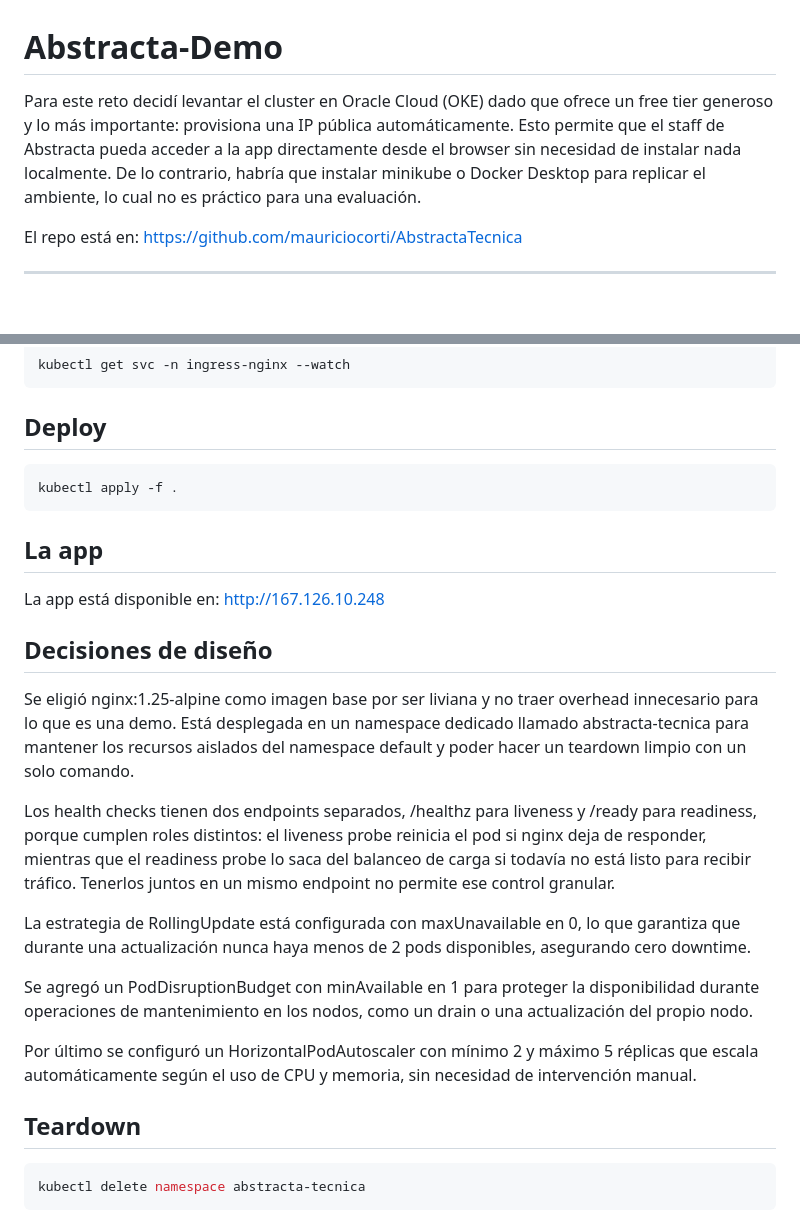
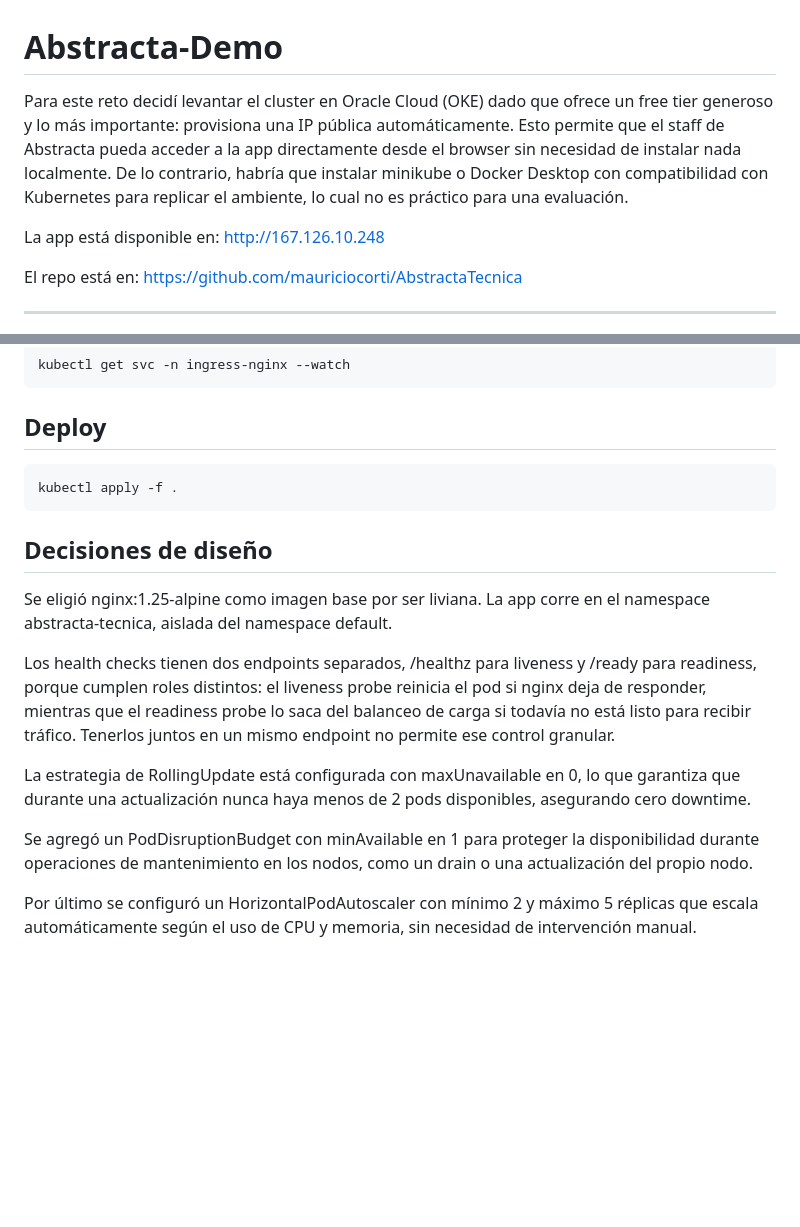
Before and after one commit to mauriciocorti/AbstractaTecnica, a Markdown page: README.md, 2 parts joined by grey strips. GitHub-like rendering; blank space fills up the shorter version.

````diff
--- a/README.md
+++ b/README.md
@@ -1,6 +1,8 @@
 # Abstracta-Demo
 
-Para este reto decidí levantar el cluster en Oracle Cloud (OKE) dado que ofrece un free tier generoso y lo más importante: provisiona una IP pública automáticamente. Esto permite que el staff de Abstracta pueda acceder a la app directamente desde el browser sin necesidad de instalar nada localmente. De lo contrario, habría que instalar minikube o Docker Desktop para replicar el ambiente, lo cual no es práctico para una evaluación.
+Para este reto decidí levantar el cluster en Oracle Cloud (OKE) dado que ofrece un free tier generoso y lo más importante: provisiona una IP pública automáticamente. Esto permite que el staff de Abstracta pueda acceder a la app directamente desde el browser sin necesidad de instalar nada localmente. De lo contrario, habría que instalar minikube o Docker Desktop con compatibilidad con Kubernetes para replicar el ambiente, lo cual no es práctico para una evaluación.
+
+La app está disponible en: http://167.126.10.248
 
 El repo está en: https://github.com/mauriciocorti/AbstractaTecnica
 
@@ -44,13 +46,9 @@ kubectl get svc -n ingress-nginx --watch
 kubectl apply -f .
 ```
 
-## La app
-
-La app está disponible en: http://167.126.10.248
-
 ## Decisiones de diseño
 
-Se eligió nginx:1.25-alpine como imagen base por ser liviana y no traer overhead innecesario para lo que es una demo. Está desplegada en un namespace dedicado llamado abstracta-tecnica para mantener los recursos aislados del namespace default y poder hacer un teardown limpio con un solo comando.
+Se eligió nginx:1.25-alpine como imagen base por ser liviana. La app corre en el namespace abstracta-tecnica, aislada del namespace default.
 
 Los health checks tienen dos endpoints separados, /healthz para liveness y /ready para readiness, porque cumplen roles distintos: el liveness probe reinicia el pod si nginx deja de responder, mientras que el readiness probe lo saca del balanceo de carga si todavía no está listo para recibir tráfico. Tenerlos juntos en un mismo endpoint no permite ese control granular.
 
@@ -59,9 +57,3 @@ La estrategia de RollingUpdate está configurada con maxUnavailable en 0, lo que
 Se agregó un PodDisruptionBudget con minAvailable en 1 para proteger la disponibilidad durante operaciones de mantenimiento en los nodos, como un drain o una actualización del propio nodo.
 
 Por último se configuró un HorizontalPodAutoscaler con mínimo 2 y máximo 5 réplicas que escala automáticamente según el uso de CPU y memoria, sin necesidad de intervención manual.
-
-## Teardown
-
-```bash
-kubectl delete namespace abstracta-tecnica
-```
````
